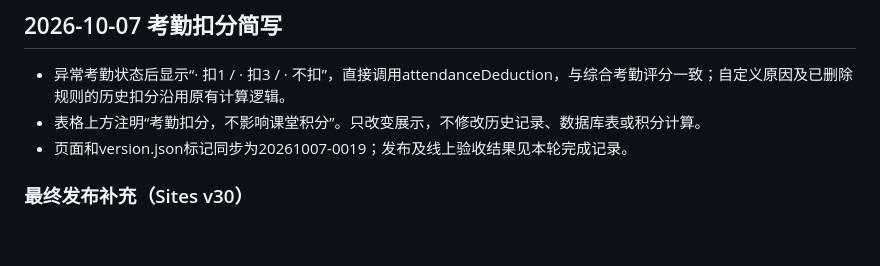
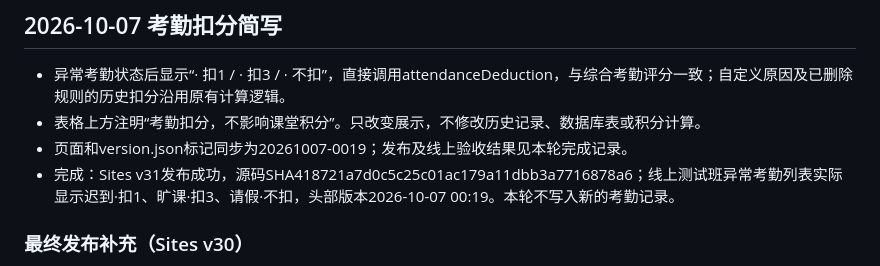
Before and after one commit to zcq19991029/classroom-bubble-score, a Markdown page: 项目交接.md, the part around the change. GitHub-like rendering; blank space fills up the shorter version.

Commit message:
Record v31 attendance deduction display verification

```diff
--- a/项目交接.md
+++ b/项目交接.md
@@ -5,6 +5,7 @@
 - 异常考勤状态后显示“· 扣1 / · 扣3 / · 不扣”，直接调用attendanceDeduction，与综合考勤评分一致；自定义原因及已删除规则的历史扣分沿用原有计算逻辑。
 - 表格上方注明“考勤扣分，不影响课堂积分”。只改变展示，不修改历史记录、数据库表或积分计算。
 - 页面和version.json标记同步为20261007-0019；发布及线上验收结果见本轮完成记录。
+- 完成：Sites v31发布成功，源码SHA418721a7d0c5c25c01ac179a11dbb3a7716878a6；线上测试班异常考勤列表实际显示迟到·扣1、旷课·扣3、请假·不扣，头部版本2026-10-07 00:19。本轮不写入新的考勤记录。
 
 ### 最终发布补充（Sites v30）
 
```
